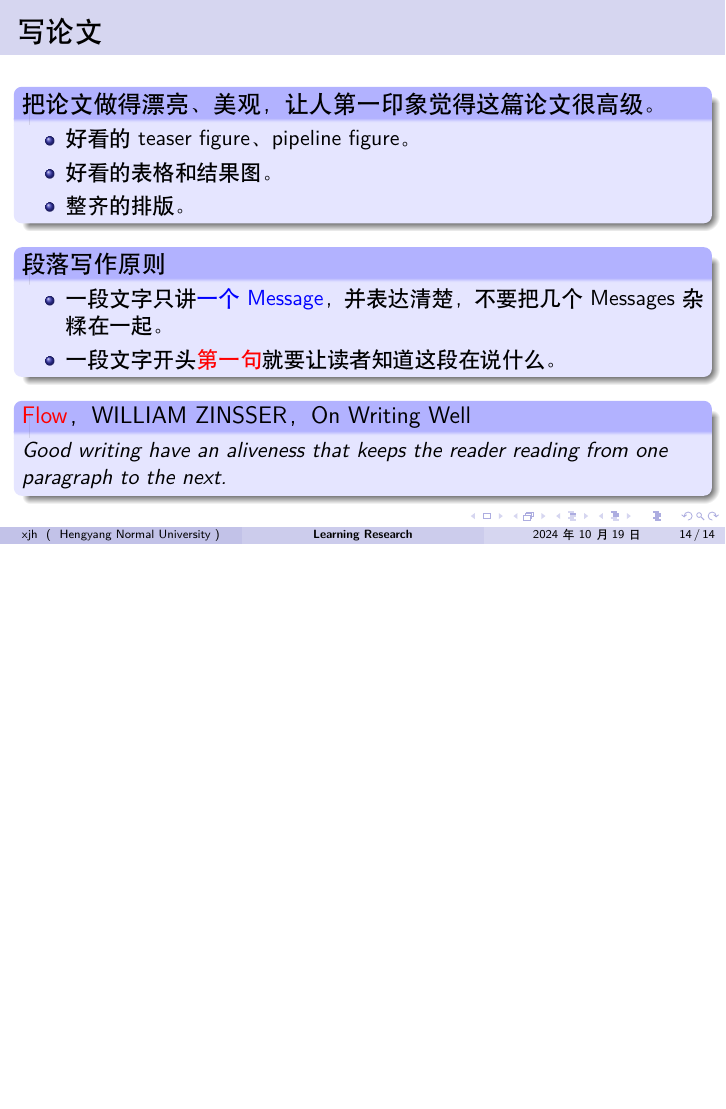
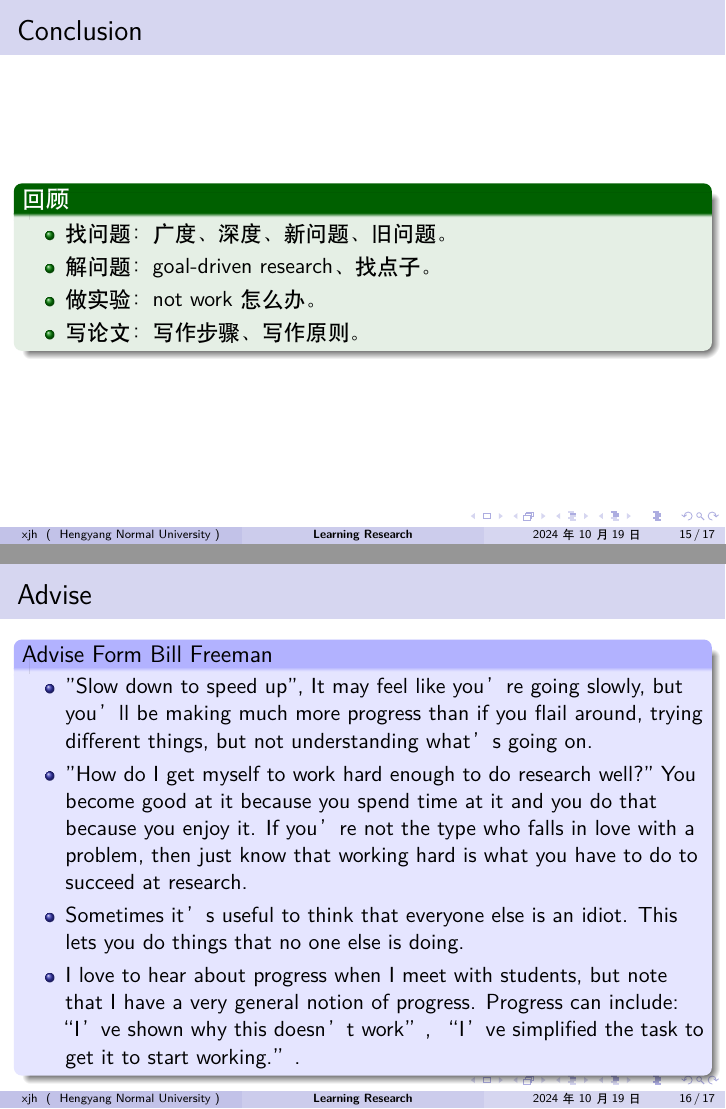
Before and after one commit to jiahaoxiang2000/TempWrite, LaTeX slides (slied/learning_research.tex): page 14 of 14 before the commit and pages 15 and 16 of 17 after it, the two joined at a grey line, the shorter picture padded with empty space. Compiled offline with XeLaTeX.

Commit message:
learning_research version 1

```diff
--- a/slied/learning_research.tex
+++ b/slied/learning_research.tex
@@ -227,7 +227,32 @@
         \textit{Good writing have an aliveness that keeps the reader reading from one paragraph to the next.}
     \end{block}
 \end{frame}
-\section{搓PPT}
 
 \section{Conclusion}
 
+\begin{frame}
+    \frametitle{Conclusion}
+    \begin{exampleblock}{回顾}
+        \begin{itemize}
+            \item 找问题：广度、深度、新问题、旧问题。
+            \item 解问题：goal-driven research、找点子。
+            \item 做实验：not work怎么办。
+            \item 写论文：写作步骤、写作原则。
+        \end{itemize}
+    \end{exampleblock}
+\end{frame}
+
+\begin{frame}
+    \frametitle{Advise}
+    \begin{block}{Advise Form Bill Freeman}
+        \begin{itemize}
+            \item "Slow down to speed up", It may feel like you’re going slowly, but you’ll be making much more progress than if you flail around, trying different things, but not understanding what’s going on.
+            \item "How do I get myself to work hard enough to do research well?" You become good at it because you spend time at it and you do that because you enjoy it.  If you’re not the type who falls in love with a problem, then just know that working hard is what you have to do to succeed at research.
+            \item Sometimes it’s useful to think that everyone else is an idiot. This lets you do things that no one else is
+            doing.
+            \item I love to hear about progress when I meet with students, but note that I have a very general notion of
+            progress. Progress can include: “I’ve shown why this doesn’t work”, “I’ve simplified the task to get it to
+            start working.”.
+        \end{itemize}
+    \end{block}
+\end{frame}
```
Also changed, not shown: slied/figure/qrcode_www.yuque.com.png (added), slied/learning_research.pdf, slied/learning_research.tex (17 more changed lines).
